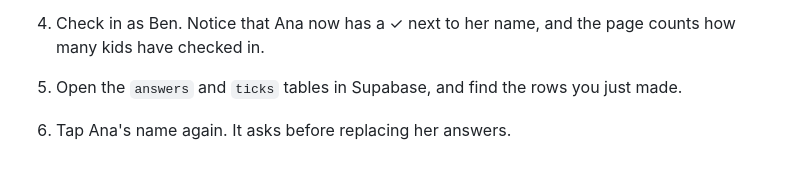
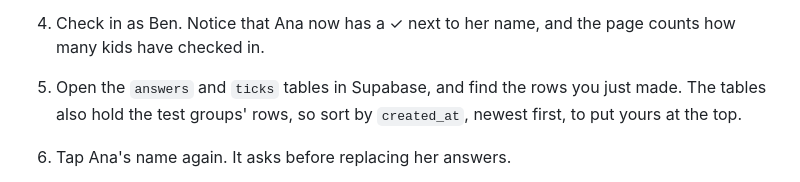
Before and after one commit to RichardLun/connection-app, a Markdown page: docs/frontend-steps.md, the part around the change. Drawn GitHub-style.

Commit message:
Guide: how to find your rows in the Supabase tables
Co-authored-by: Copilot <223556219+Copilot@users.noreply.github.com>

```diff
--- a/docs/frontend-steps.md
+++ b/docs/frontend-steps.md
@@ -121,7 +121,7 @@ There's no PR for this part. It's a chance to see how the app feels for kids, an
 
 3. Check in as Ana. Say she worked with Ben and talked to Cara, and answer the rest however you like. Because it's her first check-in, she's also asked who she knew before joining the group. Kids only get that question once.
 4. Check in as Ben. Notice that Ana now has a ✓ next to her name, and the page counts how many kids have checked in.
-5. Open the `answers` and `ticks` tables in Supabase, and find the rows you just made.
+5. Open the `answers` and `ticks` tables in Supabase, and find the rows you just made. The tables also hold the test groups' rows, so sort by `created_at`, newest first, to put yours at the top.
 6. Tap Ana's name again. It asks before replacing her answers.
 7. Ask Claude Code: `Explain ui/checkin.js to me like I'm new to coding.` Your screens will follow the same pattern: load the group, build the page with `el`, and show it.
 
```
